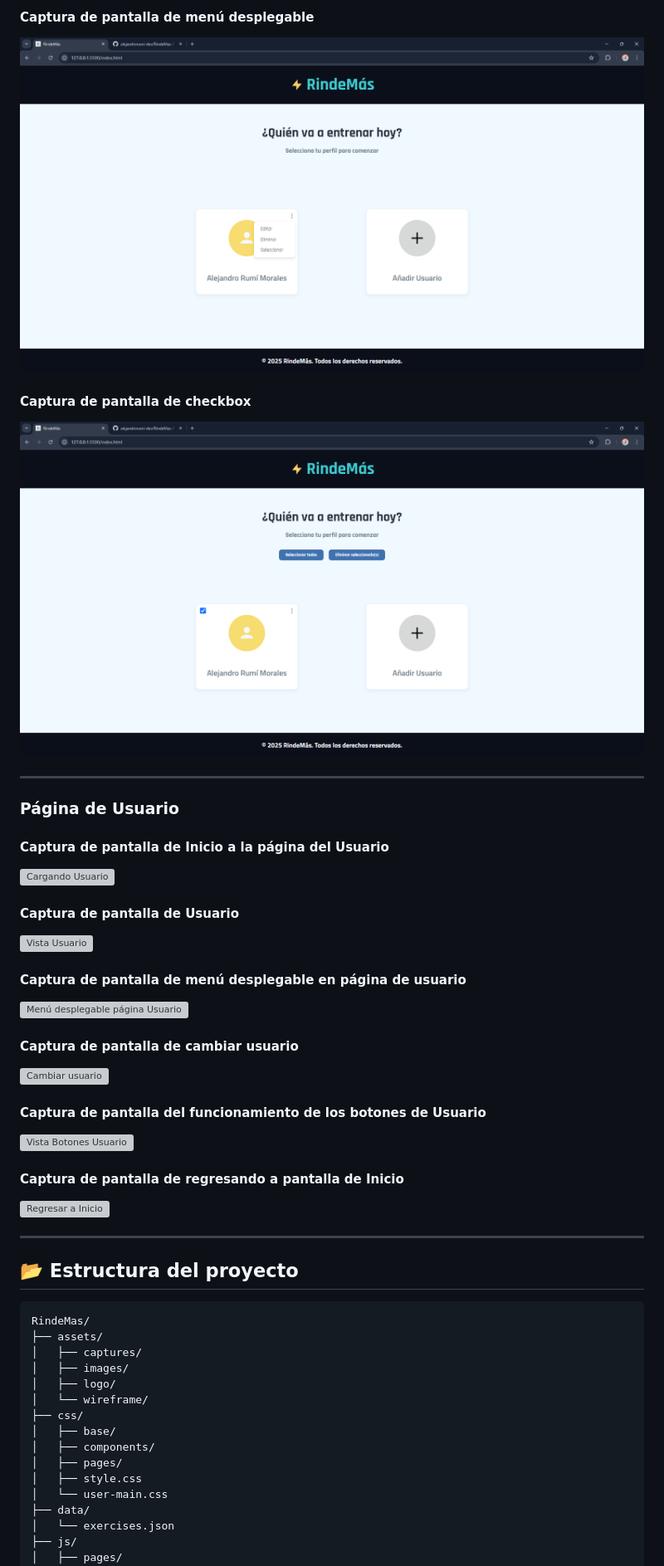
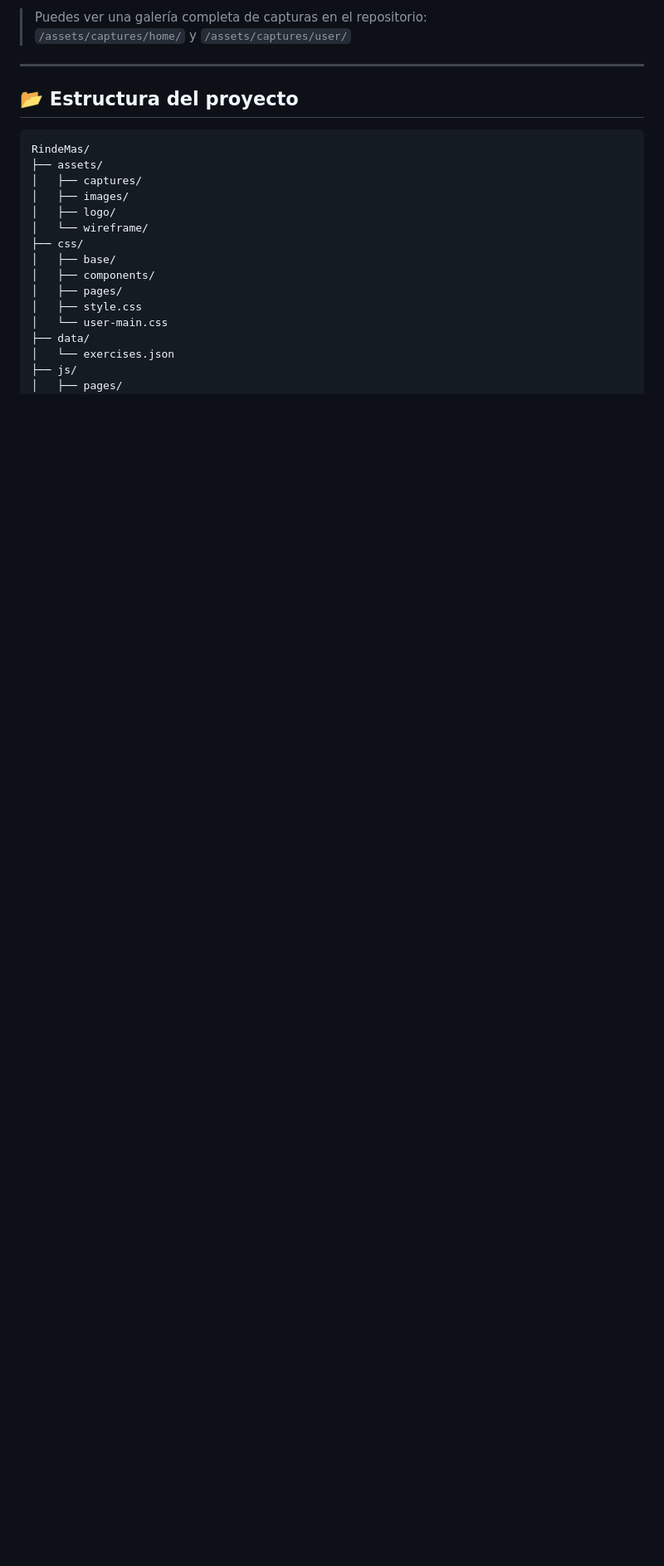
Before and after one commit to alejandrorumi-dev/RindeMas, a Markdown page: README.md, the part around one of its changes. Shown at 83% size. Drawn GitHub-style; blank space fills up the shorter version; grey boxes are pictures that could not be loaded.

```diff
--- a/README.md
+++ b/README.md
@@ -99,30 +56,5 @@
-#### Captura de pantalla de menú desplegable
-![Menú desplegable](./assets/captures/home/RindeMas-dropdown.png)
-
-#### Captura de pantalla de checkbox
-![Seleccionar Usuario](./assets/captures/home/RindeMas-selectUsers.png)
-
----
-
-### Página de Usuario
-
-#### Captura de pantalla de Inicio a la página del Usuario
-![Cargando Usuario](./assets/captures/user/RindeMas-userLoading.png)
-
-#### Captura de pantalla de Usuario
-![Vista Usuario](./assets/captures/user/RindeMas-userPage.png)
-
-#### Captura de pantalla de menú desplegable en página de usuario
-![Menú desplegable página Usuario](./assets/captures/user/RindeMas-dropdownUserPage.png)
-
-#### Captura de pantalla de cambiar usuario
-![Cambiar usuario](./assets/captures/user/RindeMas-changeUser.png)
-
-#### Captura de pantalla del funcionamiento de los botones de Usuario
-![Vista Botones Usuario](./assets/captures/user/RindeMas-userButtons.png)
-
-#### Captura de pantalla de regresando a pantalla de Inicio
-![Regresar a Inicio](./assets/captures/user/RindeMas-LoadingHomePage.png)
+> Puedes ver una galería completa de capturas en el repositorio:
+> `/assets/captures/home/` y `/assets/captures/user/`
 
 ---
 
```
Also changed, not shown: other parts of README.md (+40 -80 lines).
